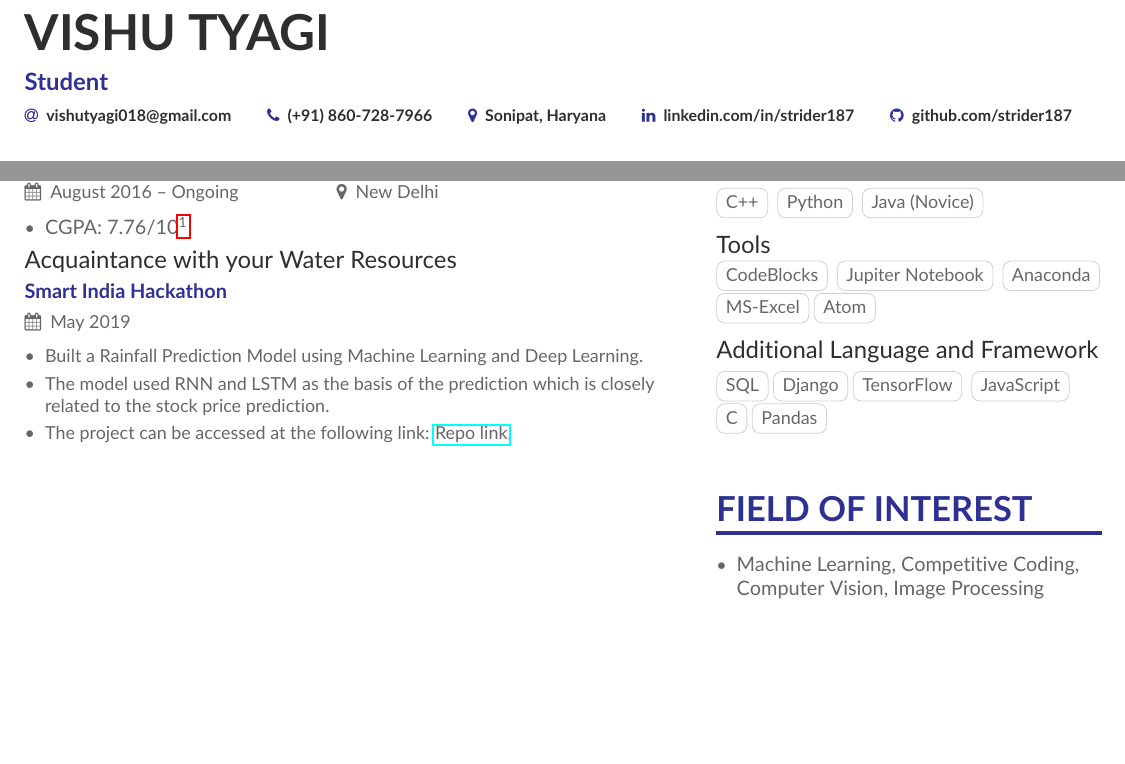
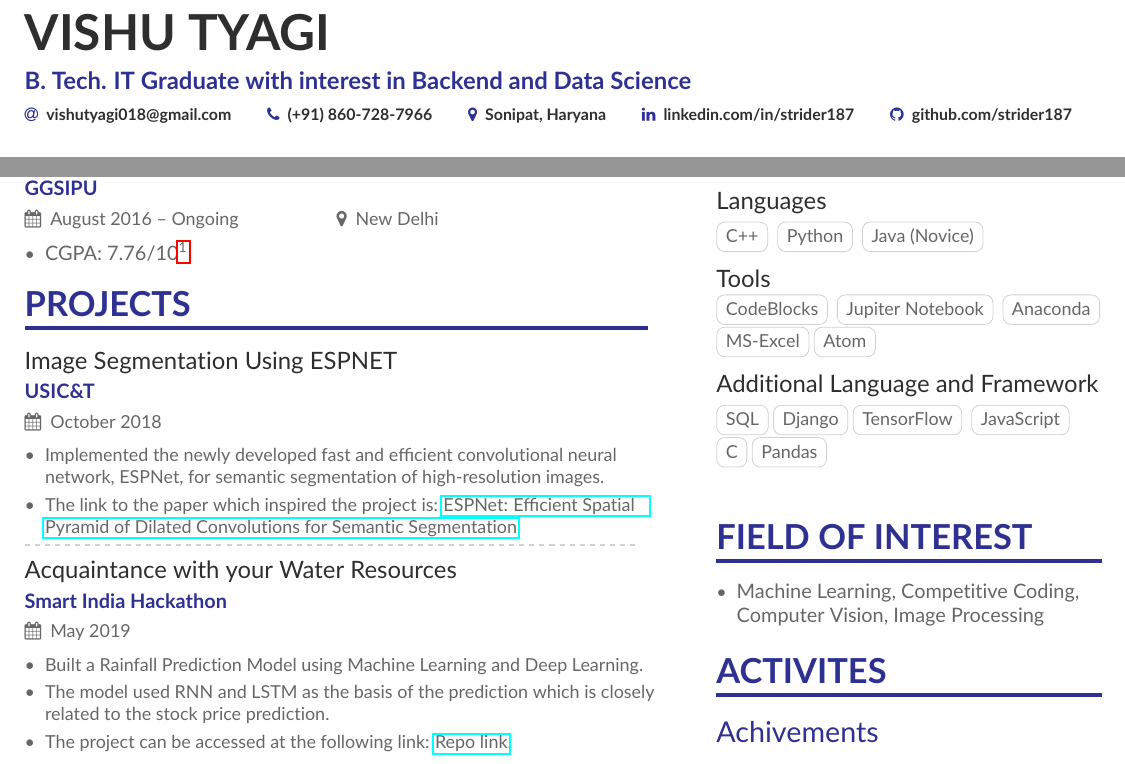
Before and after one commit to tarabacha/CV, a LaTeX CV (main.tex): two parts of the page, joined at a grey line, cut so that both start at the same text, the shorter picture padded with empty space. Compiled offline with pdfLaTeX.

Commit message:
Final update main.tex

```diff
--- a/main.tex
+++ b/main.tex
@@ -64,7 +64,7 @@
 
 \begin{document}
 \name{Vishu Tyagi}
-\tagline{Student}
+\tagline{B. Tech. IT Graduate with interest in Backend and Data Science}
 %\photo{2.8cm}{Globe_High}
 \personalinfo{%
   % Not all of these are required!
@@ -129,7 +129,13 @@ GGSIPU}{August 2016 -- Ongoing}{New Delhi}
 
 
 %%%%%%%%%%%%%%%%Projects%%%%%%%%%%%%%%%%%%%%%%%%%%%%%%%%%5
-
+\cvsection{Projects}
+\cvevent{Image Segmentation Using ESPNET}{USIC\&T}{October 2018}{}
+\begin{itemize}
+\item \small Implemented the newly developed fast and efficient convolutional neural network, ESPNet, for semantic segmentation of high-resolution images.
+\item \small The link to the paper which inspired the project is: \href{https://arxiv.org/abs/1803.06815}{ESPNet: Efficient Spatial Pyramid of Dilated Convolutions for Semantic Segmentation}
+\end{itemize} \vspace{-3 mm}
+\divider\newline\vspace{-1 mm}
 \cvevent{Acquaintance with your Water Resources}{Smart India Hackathon}{May 2019}{}
 \begin{itemize}
     \item \small Built a Rainfall Prediction Model using Machine Learning and Deep Learning.
```
